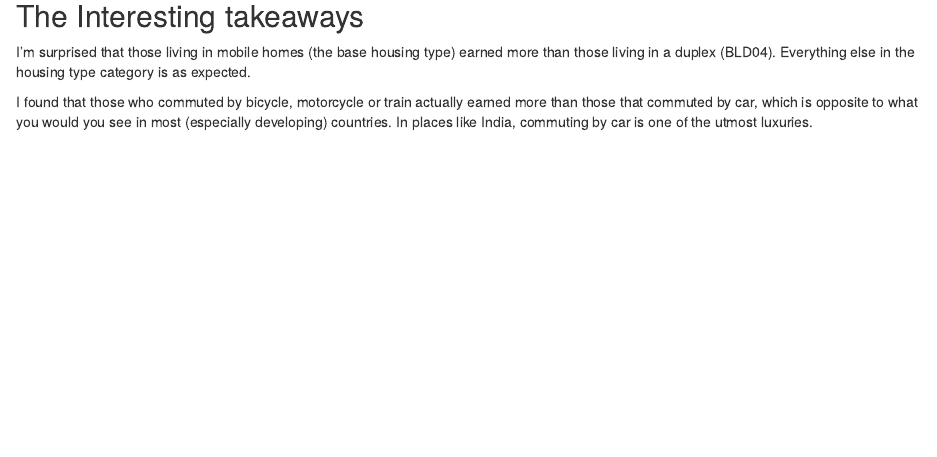
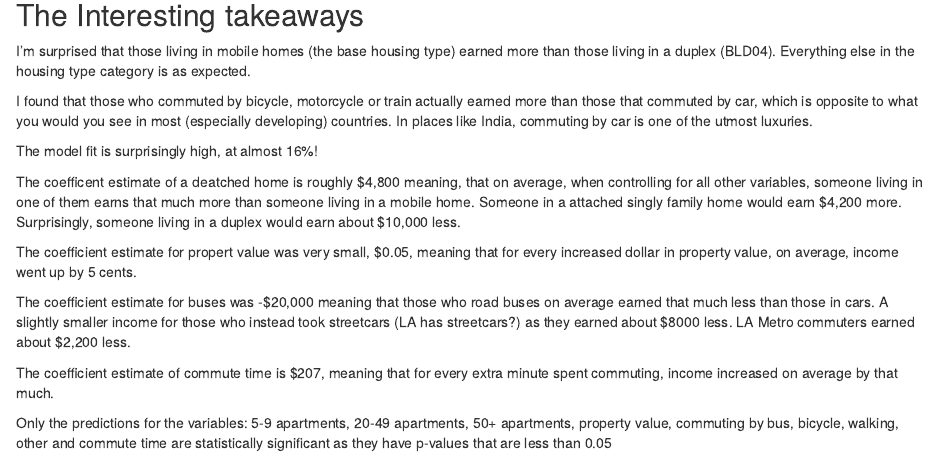
Before and after one commit to SES-5215-F2020/amurulidhar-quant, an R Markdown document (Assignment 4.Rmd): the page in a window 1100 px wide, from 1840 px down. Rendered offline with R 4.5, knitr and Pandoc, with nearby package versions.

Commit message:
Assignment 4, interpretations added

```diff
--- a/Assignment 4.Rmd
+++ b/Assignment 4.Rmd
@@ -74,3 +74,15 @@ summary(model)
 I'm surprised that those living in mobile homes (the base housing type) earned more than those living in a duplex (BLD04). Everything else in the housing type category is as expected.
 
 I found that those who commuted by bicycle, motorcycle or train actually earned more than those that commuted by car, which is opposite to what you would you see in most (especially developing) countries. In places like India, commuting by car is one of the utmost luxuries.
+
+The model fit is surprisingly high, at almost 16%!
+
+The coefficent estimate of a deatched home is roughly $4,800 meaning, that on average, when controlling for all other variables, someone living in one of them earns that much more than someone living in a mobile home. Someone in a attached singly family home would earn $4,200 more. Surprisingly, someone living in a duplex would earn about $10,000 less.
+
+The coefficient estimate for propert value was very small, $0.05, meaning that for every increased dollar in property value, on average, income went up by 5 cents.
+
+The coefficient estimate for buses was -$20,000 meaning that those who road buses on average earned that much less than those in cars. A slightly smaller income for those who instead took streetcars (LA has streetcars?) as they earned about $8000 less. LA Metro commuters earned about $2,200 less.
+
+The coefficient estimate of commute time is $207, meaning that for every extra minute spent commuting, income increased on average by that much.
+
+Only the predictions for the variables: 5-9 apartments, 20-49 apartments, 50+ apartments, property value, commuting by bus, bicycle, walking, other and commute time are statistically significant as they have p-values that are less than 0.05
```
Also changed, not shown: Assignment-4.html.
